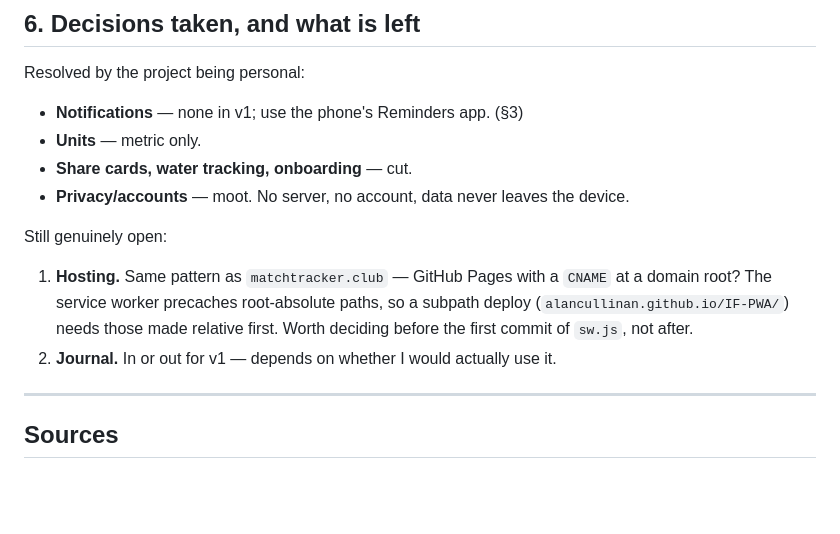
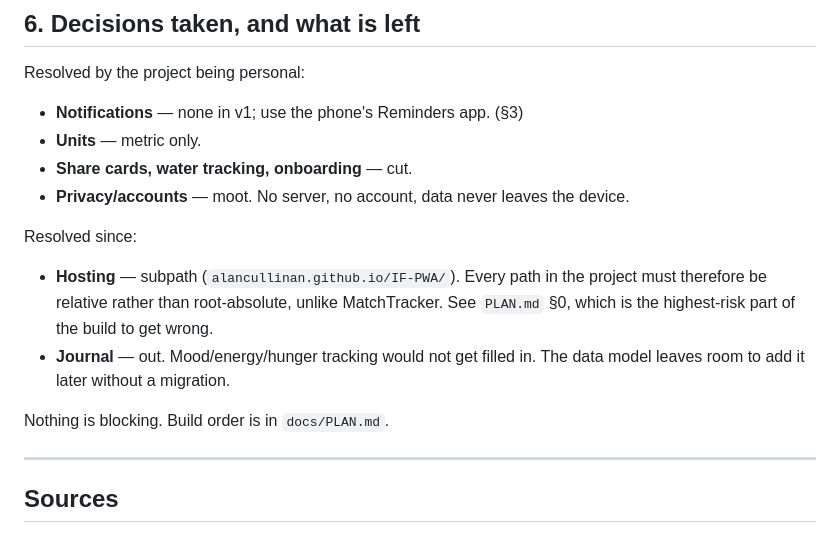
Before and after one commit to alancullinan/IF-PWA, a Markdown page: docs/RESEARCH.md, the part around the change. Drawn GitHub-style; blank space fills up the shorter version.

```diff
--- a/docs/RESEARCH.md
+++ b/docs/RESEARCH.md
@@ -279,12 +279,14 @@ Resolved by the project being personal:
 - **Share cards, water tracking, onboarding** — cut.
 - **Privacy/accounts** — moot. No server, no account, data never leaves the device.
 
-Still genuinely open:
-1. **Hosting.** Same pattern as `matchtracker.club` — GitHub Pages with a `CNAME` at a
-   domain root? The service worker precaches root-absolute paths, so a subpath deploy
-   (`alancullinan.github.io/IF-PWA/`) needs those made relative first. Worth deciding
-   before the first commit of `sw.js`, not after.
-2. **Journal.** In or out for v1 — depends on whether I would actually use it.
+Resolved since:
+- **Hosting** — subpath (`alancullinan.github.io/IF-PWA/`). Every path in the project
+  must therefore be relative rather than root-absolute, unlike MatchTracker. See
+  `PLAN.md` §0, which is the highest-risk part of the build to get wrong.
+- **Journal** — out. Mood/energy/hunger tracking would not get filled in. The data
+  model leaves room to add it later without a migration.
+
+Nothing is blocking. Build order is in `docs/PLAN.md`.
 
 ---
 
```
Also changed, not shown: docs/PLAN.md (added, +213 -0 lines).
